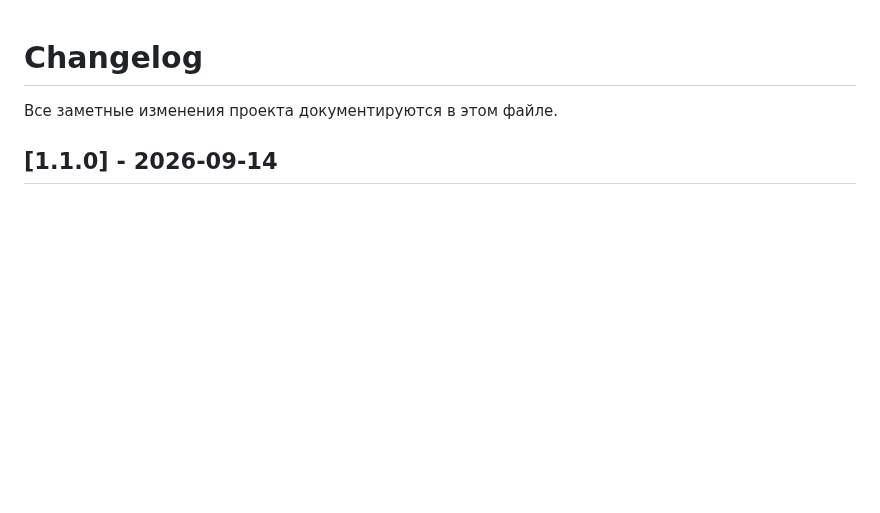
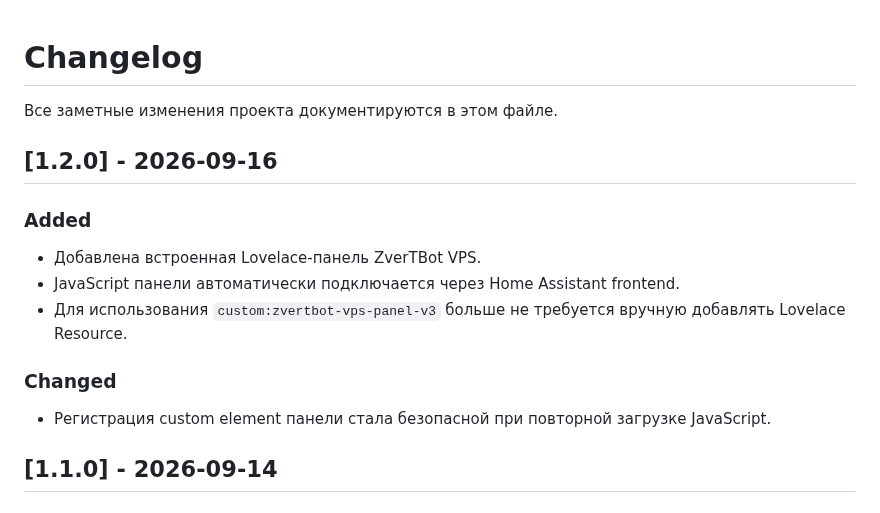
Before and after one commit to Zver5/ZverTBot-ha, a Markdown page: CHANGELOG.md, the part around the change. GitHub-like rendering; blank space fills up the shorter version.

```diff
--- a/CHANGELOG.md
+++ b/CHANGELOG.md
@@ -1,6 +1,18 @@
 # Changelog
 
 Все заметные изменения проекта документируются в этом файле.
+
+## [1.2.0] - 2026-09-16
+
+### Added
+
+- Добавлена встроенная Lovelace-панель ZverTBot VPS.
+- JavaScript панели автоматически подключается через Home Assistant frontend.
+- Для использования `custom:zvertbot-vps-panel-v3` больше не требуется вручную добавлять Lovelace Resource.
+
+### Changed
+
+- Регистрация custom element панели стала безопасной при повторной загрузке JavaScript.
 
 ## [1.1.0] - 2026-09-14
 
```
Also changed, not shown: README.md (+29 -4 lines), docs/images/defaultpanel.png (added), 8 other files.
